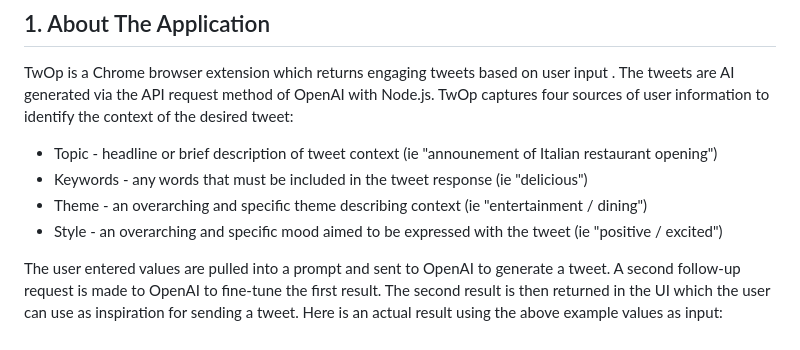
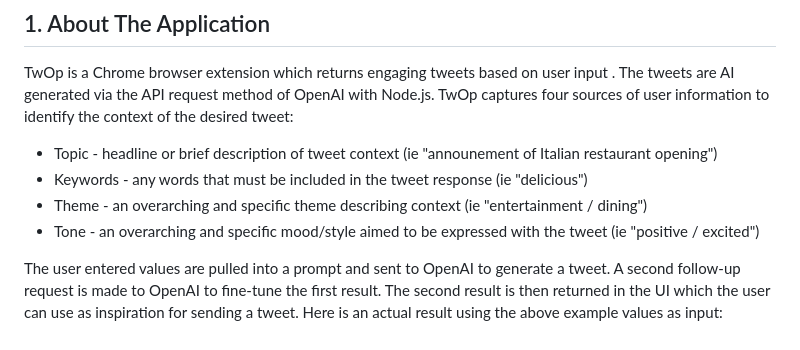
Before and after one commit to MyDeLife/TwOp, a Markdown page: README.md, the part around the change. Drawn GitHub-style.

Commit message:
language updates

```diff
--- a/README.md
+++ b/README.md
@@ -24,7 +24,7 @@
 - Topic - headline or brief description of tweet context (ie "announement of Italian restaurant opening")
 - Keywords - any words that must be included in the tweet response (ie "delicious")
 - Theme - an overarching and specific theme describing context (ie "entertainment / dining")
-- Style - an overarching and specific mood aimed to be expressed with the tweet (ie "positive / excited")
+- Tone - an overarching and specific mood/style aimed to be expressed with the tweet (ie "positive / excited")
 
 The user entered values are pulled into a prompt and sent to OpenAI to generate a tweet. A second follow-up request is made to OpenAI to fine-tune the first result. The second result is then returned in the UI which the user can use as inspiration for sending a tweet. Here is an actual result using the above example values as input:
 
```
